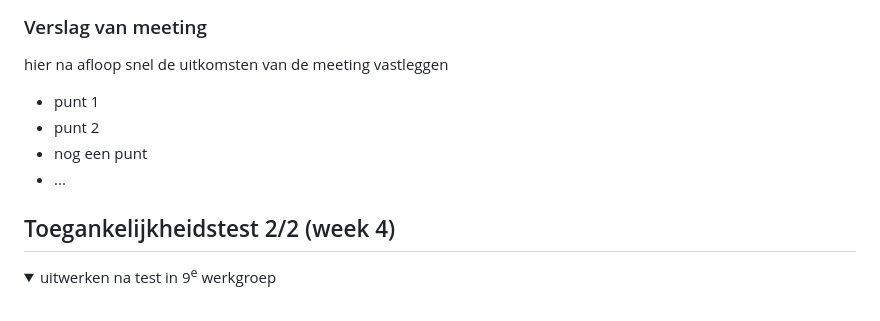
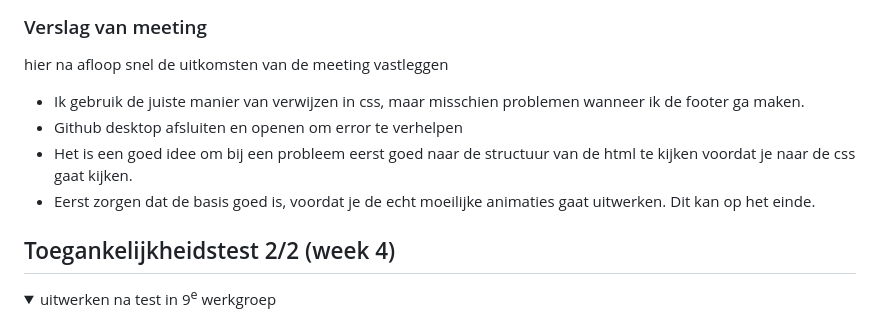
Before and after one commit to misama17/FvD, a Markdown page: README.md, the part around the change. Drawn GitHub-style; folded sections open.

```diff
--- a/README.md
+++ b/README.md
@@ -156,10 +156,11 @@ Specifieke vragen:
   ### Verslag van meeting
   hier na afloop snel de uitkomsten van de meeting vastleggen
 
-  - punt 1
-  - punt 2
-  - nog een punt
-- ...
+  - Ik gebruik de juiste manier van verwijzen in css, maar misschien problemen wanneer ik de footer ga maken.
+  - Github desktop afsluiten en openen om error te verhelpen
+  - Het is een goed idee om bij een probleem eerst goed naar de structuur van de html te kijken voordat je naar de css gaat kijken.
+  - Eerst zorgen dat de basis goed is, voordat je de echt moeilijke animaties gaat uitwerken. Dit kan op het einde.
+
 
 </details>
 
```
